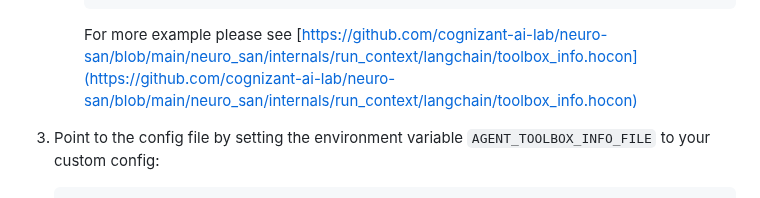
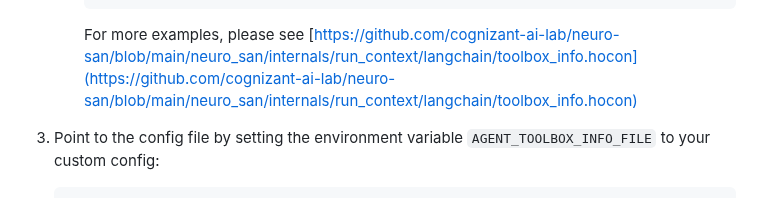
Before and after one commit to smoolya17ai/neuro-san-studio, a Markdown page: docs/user_guide.md, the part around the change. Rendered like a GitHub page.

Commit message:
fix typo

````diff
--- a/docs/user_guide.md
+++ b/docs/user_guide.md
@@ -391,7 +391,7 @@ To use tools from toolbox in your agent network, simply call them with field `to
             }
         ```
 
-        For more example please see [https://github.com/cognizant-ai-lab/neuro-san/blob/main/neuro_san/internals/run_context/langchain/toolbox_info.hocon](https://github.com/cognizant-ai-lab/neuro-san/blob/main/neuro_san/internals/run_context/langchain/toolbox_info.hocon)
+        For more examples, please see [https://github.com/cognizant-ai-lab/neuro-san/blob/main/neuro_san/internals/run_context/langchain/toolbox_info.hocon](https://github.com/cognizant-ai-lab/neuro-san/blob/main/neuro_san/internals/run_context/langchain/toolbox_info.hocon)
 
 3. Point to the config file by setting the environment variable `AGENT_TOOLBOX_INFO_FILE` to your custom config:
 
````
